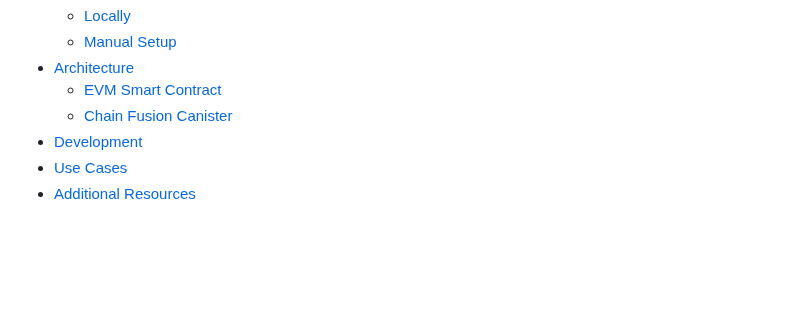
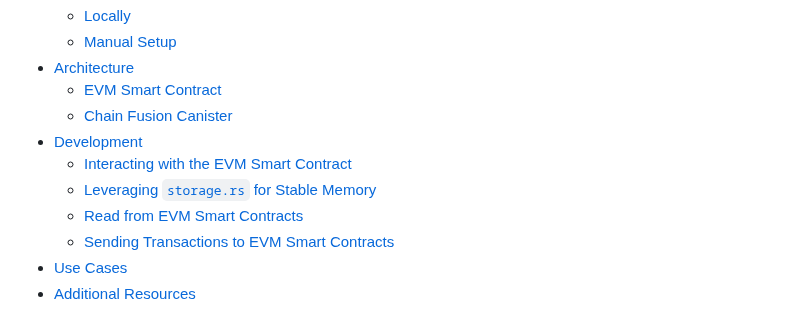
Before and after one commit to letmejustputthishere/chain-fusion-starter, a Markdown page: README.md, the part around the change. GitHub-like rendering; blank space fills up the shorter version.

Commit message:
📝 add toc

```diff
--- a/README.md
+++ b/README.md
@@ -15,6 +15,10 @@
     -   [EVM Smart Contract](#evm-smart-contract)
     -   [Chain Fusion Canister](#chain-fusion-canister)
 -   [Development](#development)
+    -   [Interacting with the EVM Smart Contract](#interacting-with-the-evm-smart-contract)
+    -   [Leveraging `storage.rs` for Stable Memory](#leveraging-storagers-for-stable-memory)
+    -   [Read from EVM Smart Contracts](#read-from-evm-smart-contracts)
+    -   [Sending Transactions to EVM Smart Contracts](#sending-transactions-to-evm-smart-contracts)
 -   [Use Cases](#use-cases)
 -   [Additional Resources](#additional-resources)
 
```
